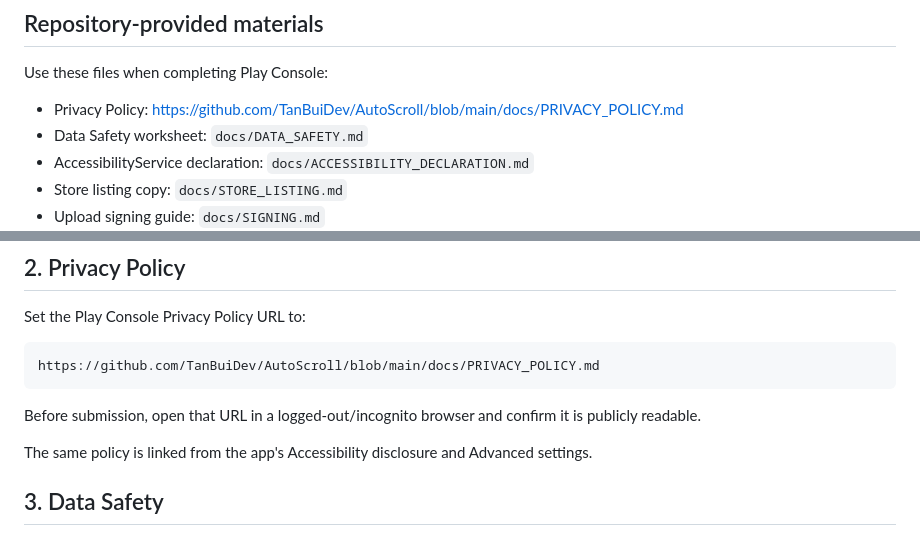
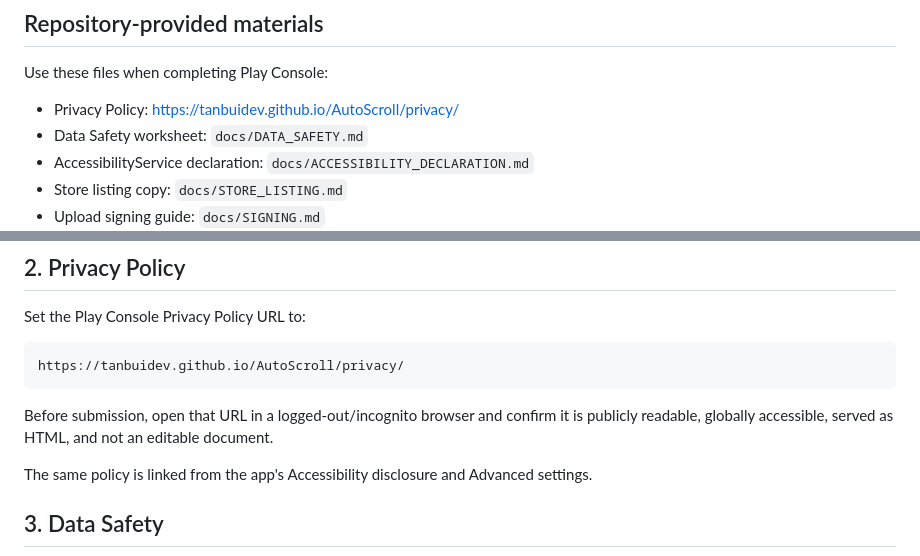
Before and after one commit to TanBuiDev/AutoScroll, a Markdown page: docs/PLAY_CONSOLE_SUBMISSION.md, 2 parts joined by grey strips. GitHub-like rendering.

Commit message:
docs: use GitHub Pages privacy policy URL

```diff
--- a/docs/PLAY_CONSOLE_SUBMISSION.md
+++ b/docs/PLAY_CONSOLE_SUBMISSION.md
@@ -6,7 +6,7 @@ This repository can prepare and validate the release artifact, but account-level
 
 Use these files when completing Play Console:
 
-- Privacy Policy: https://github.com/TanBuiDev/AutoScroll/blob/main/docs/PRIVACY_POLICY.md
+- Privacy Policy: https://tanbuidev.github.io/AutoScroll/privacy/
 - Data Safety worksheet: `docs/DATA_SAFETY.md`
 - AccessibilityService declaration: `docs/ACCESSIBILITY_DECLARATION.md`
 - Store listing copy: `docs/STORE_LISTING.md`
@@ -31,10 +31,10 @@ If Play Console shows account-specific testing or verification requirements, com
 Set the Play Console Privacy Policy URL to:
 
 ~~~text
-https://github.com/TanBuiDev/AutoScroll/blob/main/docs/PRIVACY_POLICY.md
+https://tanbuidev.github.io/AutoScroll/privacy/
 ~~~
 
-Before submission, open that URL in a logged-out/incognito browser and confirm it is publicly readable.
+Before submission, open that URL in a logged-out/incognito browser and confirm it is publicly readable, globally accessible, served as HTML, and not an editable document.
 
 The same policy is linked from the app's Accessibility disclosure and Advanced settings.
 
```
